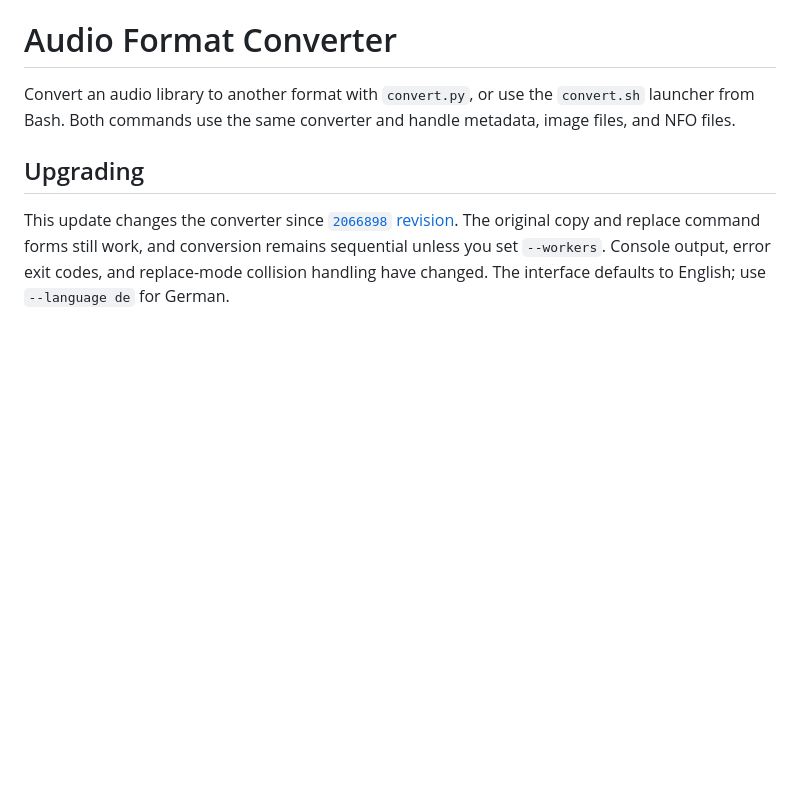
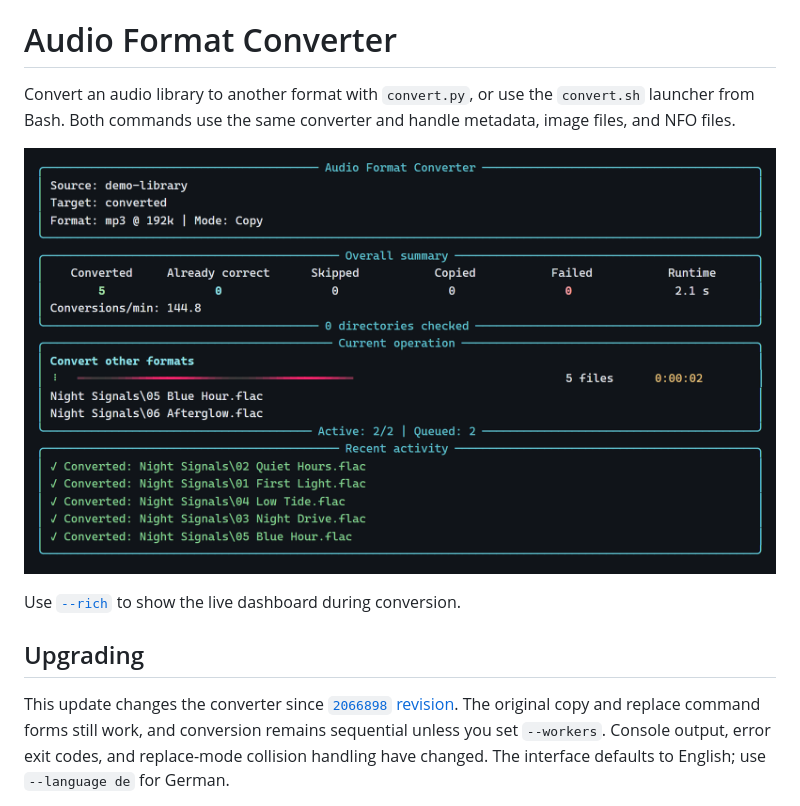
Before and after one commit to Cyneric/music-converter, a Markdown page: README.md, the part around the change. Drawn GitHub-style; pictures changed too: docs/rich-dashboard.png (added); blank space fills up the shorter version.

Commit message:
Show the Rich dashboard in the README

```diff
--- a/README.md
+++ b/README.md
@@ -3,6 +3,10 @@
 Convert an audio library to another format with `convert.py`, or use the
 `convert.sh` launcher from Bash. Both commands use the same converter and handle
 metadata, image files, and NFO files.
+
+![Rich dashboard showing two active workers and recently converted tracks](docs/rich-dashboard.png)
+
+Use [`--rich`](#rich-mode) to show the live dashboard during conversion.
 
 ## Upgrading
 
```
